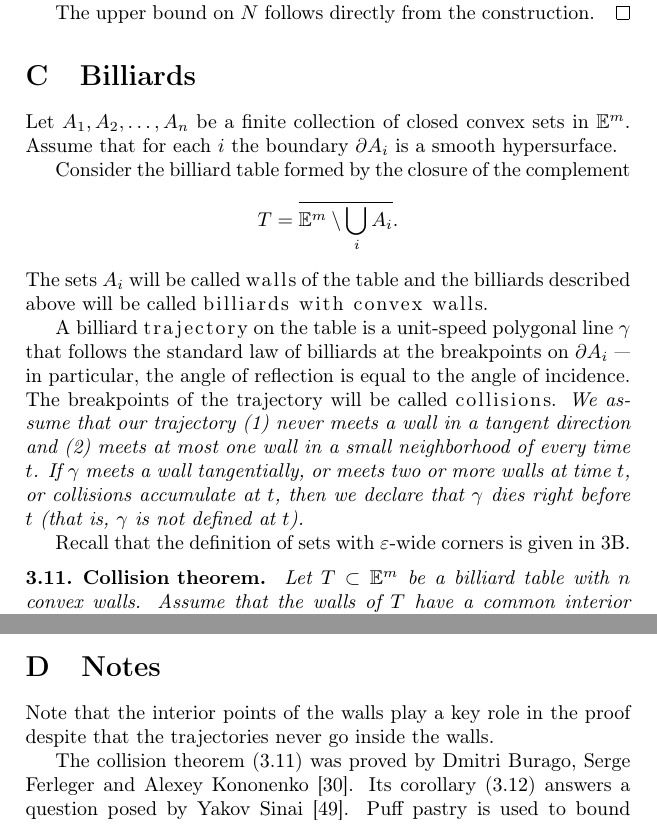
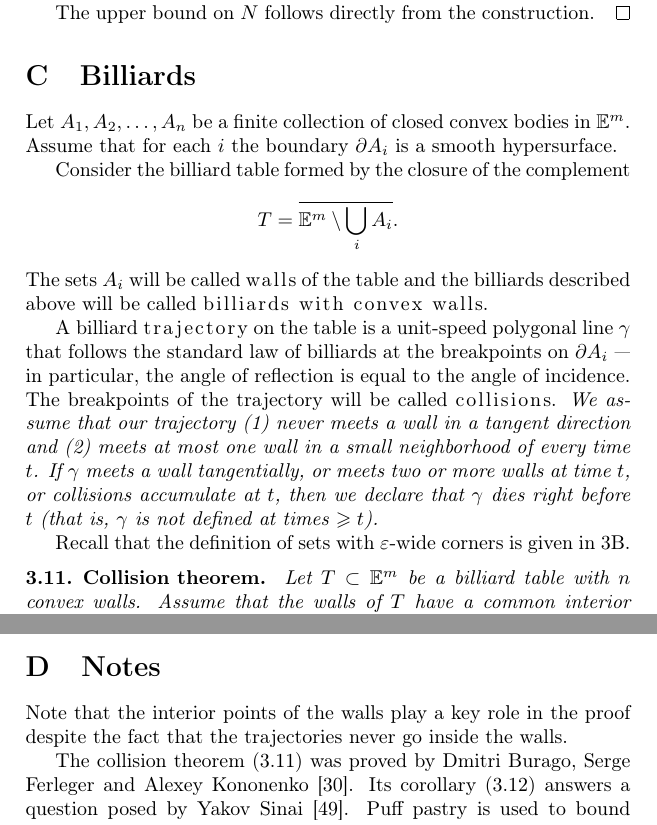
Before and after one commit to anton-petrunin/invitation, a LaTeX thesis (invitation-CAT.tex, which reads billiard.tex): two parts of pages 38 and 41 of 133, joined at a grey line, cut so that both start at the same text. Compiled offline with pdfLaTeX.

Commit message:
billiards minor

```diff
--- a/billiard.tex
+++ b/billiard.tex
@@ -838,7 +838,7 @@ The upper bound on $N$ follows directly from the construction.
 
 \section{Billiards}
 
-Let $A_1,A_2,\ldots, A_n$ be a finite collection of closed convex sets in~$\EE^m$.
+Let $A_1,A_2,\ldots, A_n$ be a finite collection of closed convex bodies in~$\EE^m$.
 Assume that for each $i$
 the boundary $\partial A_i$ is a smooth hypersurface.
 
@@ -854,7 +854,7 @@ The breakpoints of the trajectory will be called {}\emph{collisions}.
 If $\gamma$ meets a wall tangentially,
 or meets two or more walls at time $t$,
 or collisions accumulate at $t$,
-then we declare that $\gamma$ dies right before $t$ (that is, $\gamma$ is not defined at $t$).}
+then we declare that $\gamma$ dies right before $t$ (that is, $\gamma$ is not defined at times  $\ge t$).}
 
 Recall that the definition of sets with $\eps$-wide corners is given in \ref{sec:wide-corners}.
 
@@ -1000,7 +1000,7 @@ but there is no upper bound on the number of collisions of its trajectories.
 \section{Notes}
 
 Note that the interior points of the walls play a key role in the proof
-despite that the trajectories never go inside the walls.
+despite the fact  that the trajectories never go inside the walls.
 
 The collision theorem (\ref{thm:collision}) was proved by Dmitri Burago, Serge Ferleger and Alexey Kononenko \cite{burago-ferleger-kononenko-1997}.
 Its corollary (\ref{cor:balls}) answers a question posed by Yakov Sinai \cite{galperin}.
```
Also changed, not shown: billiard.tex (2 more changed lines).
